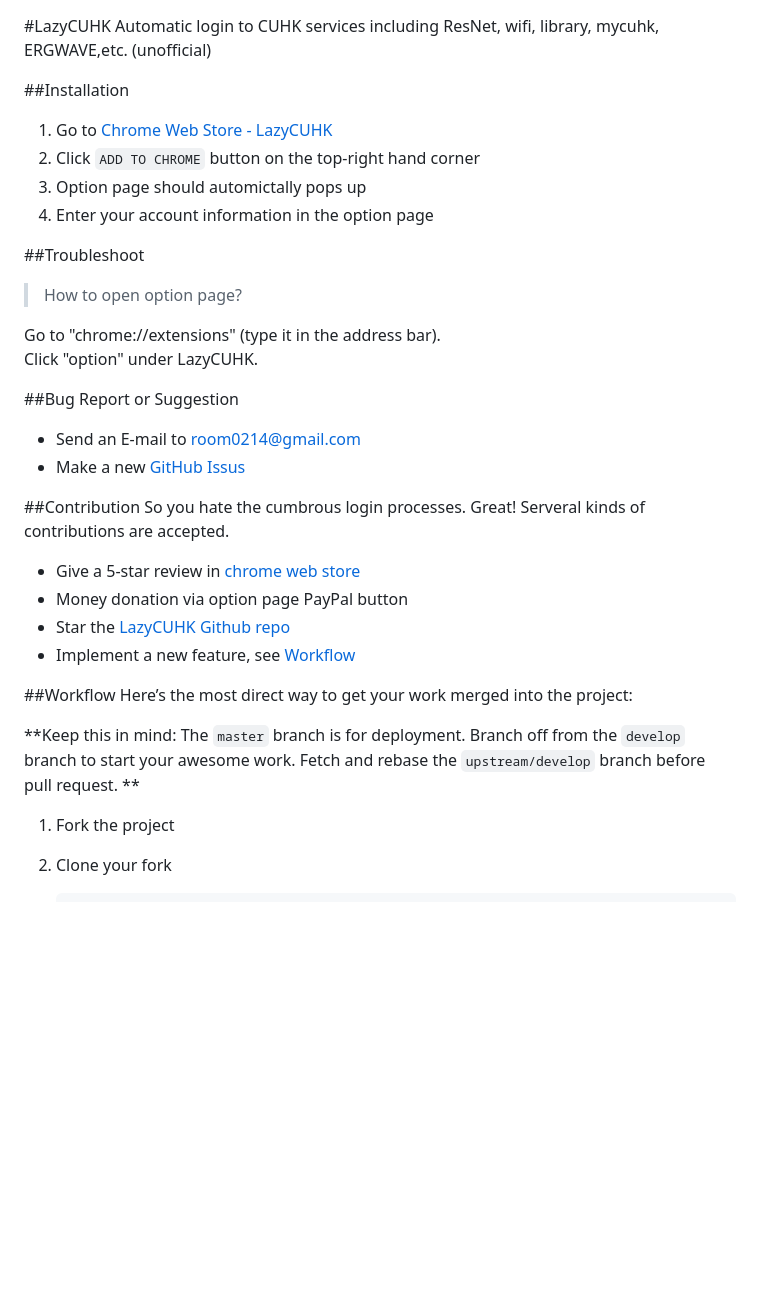
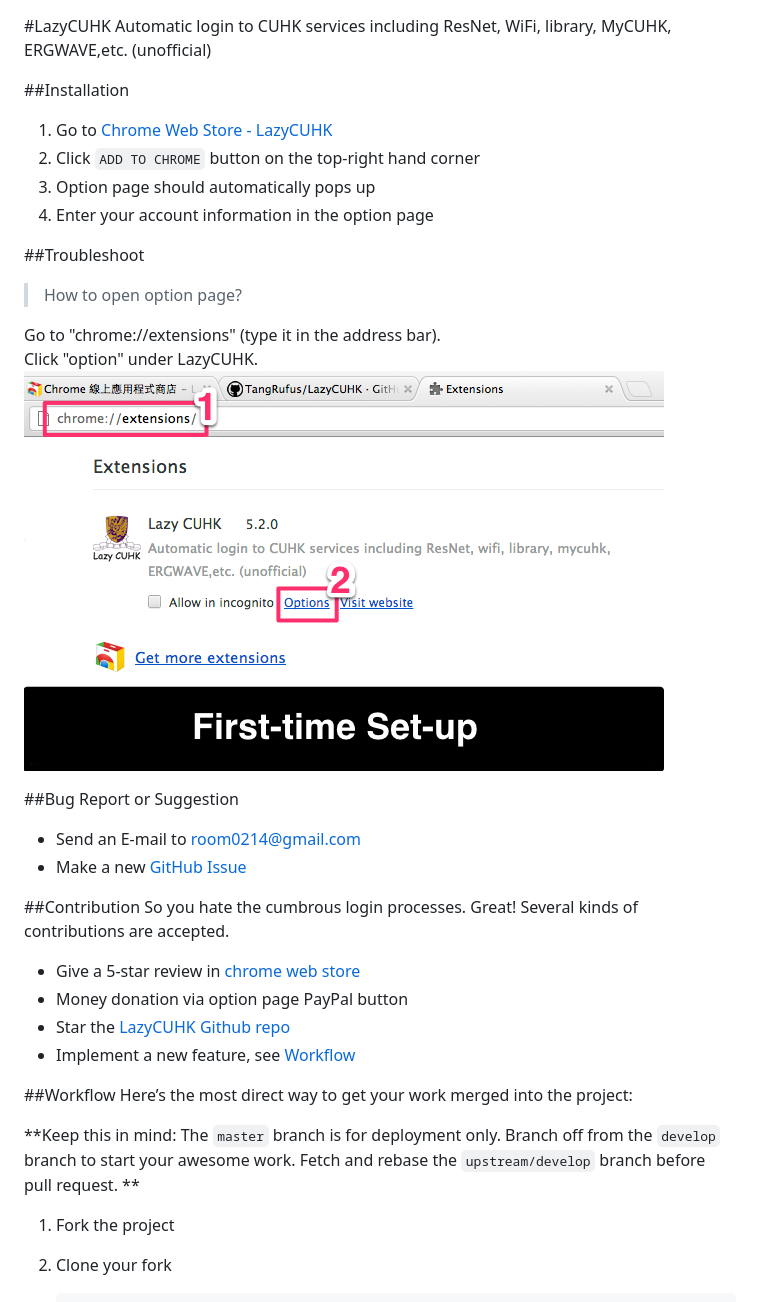
Before and after one commit to tangrufus/LazyCUHKOnePass, a Markdown page: README.markdown, the part around the change printed below. GitHub-like rendering; pictures changed too: images/firstTimeSetUp.png (added); blank space fills up the shorter version.

Commit message:
first time set up screenshoot added

```diff
--- a/README.markdown
+++ b/README.markdown
@@ -1,10 +1,10 @@
 #LazyCUHK
-Automatic login to CUHK services including ResNet, wifi, library, mycuhk, ERGWAVE,etc. (unofficial)
+Automatic login to CUHK services including ResNet, WiFi, library, MyCUHK, ERGWAVE,etc. (unofficial)
 
 ##Installation
 1. Go to [Chrome Web Store - LazyCUHK](https://chrome.google.com/webstore/detail/hhholmpehbnebpfklecipmcpkelnnabe)
 2. Click `ADD TO CHROME` button on the top-right hand corner
-3. Option page should automictally pops up
+3. Option page should automatically pops up
 4. Enter your account information in the option page
 
 ##Troubleshoot
@@ -12,14 +12,15 @@ Automatic login to CUHK services including ResNet, wifi, library, mycuhk, ERGWAV
 
 Go to "chrome://extensions" (type it in the address bar).
 Click "option" under LazyCUHK.
+![firstTimeSetUp](/images/firstTimeSetUp.png)
 
 ##Bug Report or Suggestion
 * Send an E-mail to <room0214@gmail.com>
-* Make a new [GitHub Issus](https://github.com/TangRufus/LazyCUHK/issues)
+* Make a new [GitHub Issue](https://github.com/TangRufus/LazyCUHK/issues)
 
 ##Contribution
 So you hate the cumbrous login processes. Great!
-Serveral kinds of contributions are accepted.
+Several kinds of contributions are accepted.
 
 * Give a 5-star review in [chrome web store](https://chrome.google.com/webstore/detail/hhholmpehbnebpfklecipmcpkelnnabe/reviews)
 * Money donation via option page PayPal button
@@ -29,7 +30,7 @@ Serveral kinds of contributions are accepted.
 ##Workflow
 Here’s the most direct way to get your work merged into the project:
 
-**Keep this in mind: The `master` branch is for deployment.  Branch off from the `develop` branch to start your awesome work.  Fetch and rebase the `upstream/develop` branch before pull request. **
+**Keep this in mind: The `master` branch is for deployment only.  Branch off from the `develop` branch to start your awesome work.  Fetch and rebase the `upstream/develop` branch before pull request. **
 
 
 1. Fork the project
```
Also changed, not shown: other parts of README.markdown (+1 -1 lines).
